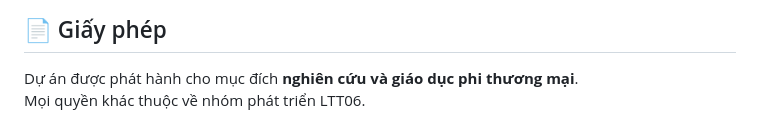
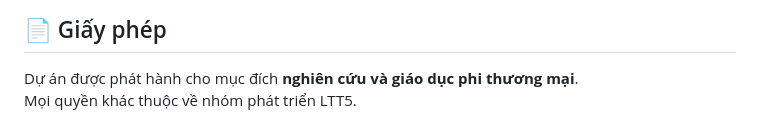
Before and after one commit to kiwityky/social-app-LTT5, a Markdown page: README.md, the part around the change. Rendered like a GitHub page.

Commit message:
Update development team name in license section

```diff
--- a/README.md
+++ b/README.md
@@ -123,4 +123,4 @@ firebase deploy
 
 ## 📄 Giấy phép
 Dự án được phát hành cho mục đích **nghiên cứu và giáo dục phi thương mại**.
-Mọi quyền khác thuộc về nhóm phát triển LTT06.
+Mọi quyền khác thuộc về nhóm phát triển LTT5.
```
